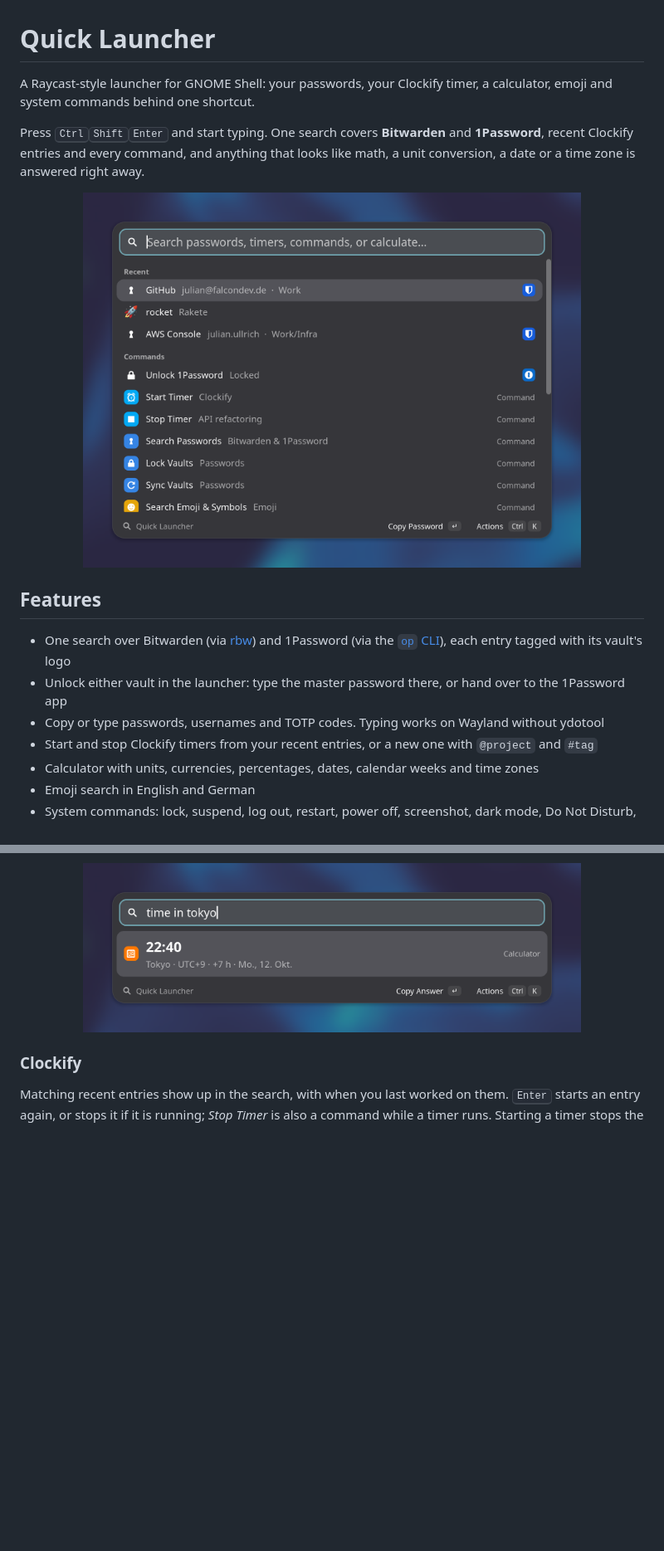
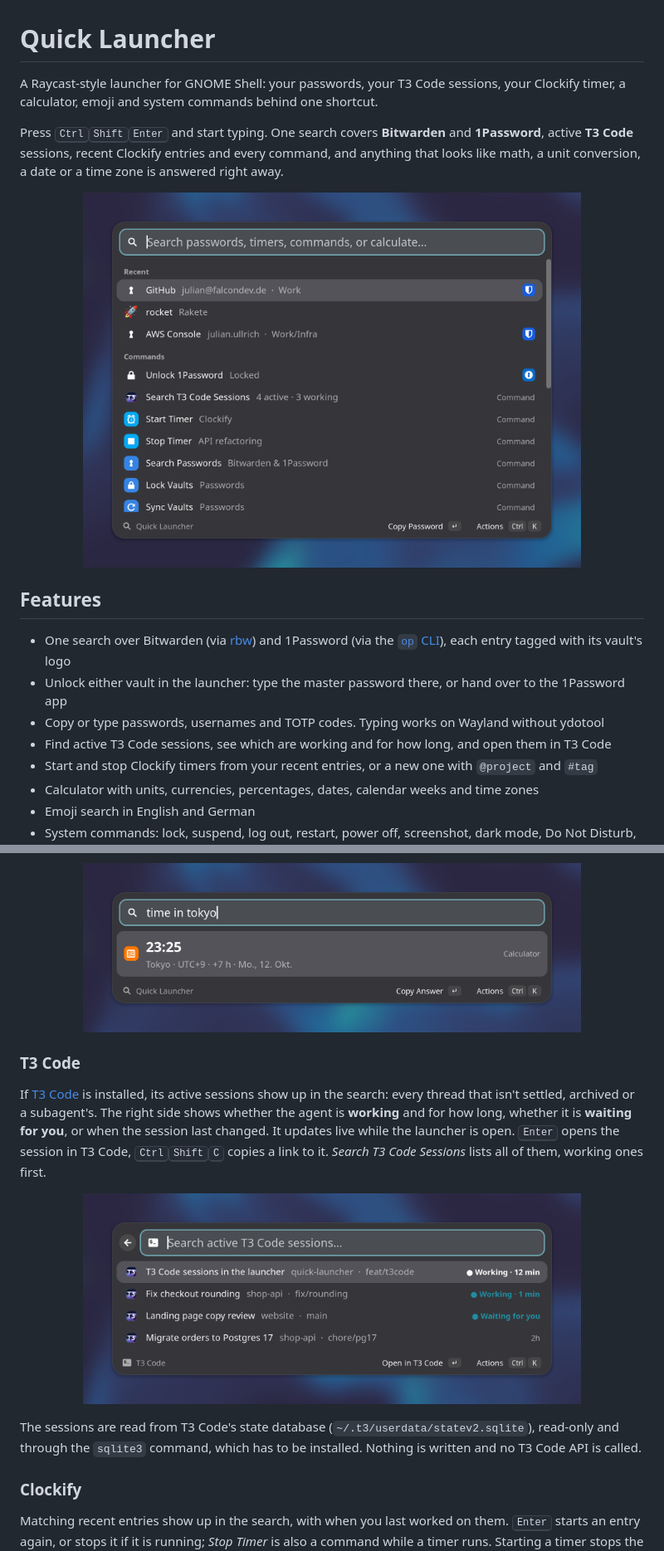
Before and after one commit to TheSalaty/quick-launcher, a Markdown page: README.md, 2 parts joined by grey strips. Shown at 83% size. Drawn GitHub-style; pictures changed too: docs/root.png, docs/t3code.png (added), docs/timezone.png; blank space fills up the shorter version.

```diff
--- a/README.md
+++ b/README.md
@@ -1,10 +1,11 @@
 # Quick Launcher
 
-A Raycast-style launcher for GNOME Shell: your passwords, your Clockify timer, a calculator, emoji
-and system commands behind one shortcut.
+A Raycast-style launcher for GNOME Shell: your passwords, your T3 Code sessions, your Clockify
+timer, a calculator, emoji and system commands behind one shortcut.
 
 Press <kbd>Ctrl</kbd><kbd>Shift</kbd><kbd>Enter</kbd> and start typing. One search covers
-**Bitwarden** and **1Password**, recent Clockify entries and every command, and anything that looks
+**Bitwarden** and **1Password**, active **T3 Code** sessions, recent Clockify entries and every
+command, and anything that looks
 like math, a unit conversion, a date or a time zone is answered right away.
 
 <p align="center">
@@ -18,6 +19,7 @@ like math, a unit conversion, a date or a time zone is answered right away.
 - Unlock either vault in the launcher: type the master password there, or hand over to the
   1Password app
 - Copy or type passwords, usernames and TOTP codes. Typing works on Wayland without ydotool
+- Find active T3 Code sessions, see which are working and for how long, and open them in T3 Code
 - Start and stop Clockify timers from your recent entries, or a new one with `@project` and `#tag`
 - Calculator with units, currencies, percentages, dates, calendar weeks and time zones
 - Emoji search in English and German
@@ -153,6 +155,23 @@ are the European Central Bank's daily reference rates.
   <img src="docs/timezone.png" alt="time in tokyo answered with the time, offset and difference" width="600">
 </p>
 
+### T3 Code
+
+If [T3 Code](https://t3.codes) is installed, its active sessions show up in the search: every
+thread that isn't settled, archived or a subagent's. The right side shows whether the agent is
+**working** and for how long, whether it is **waiting for you**, or when the session last changed.
+It updates live while the launcher is open. <kbd>Enter</kbd> opens the session in T3 Code,
+<kbd>Ctrl</kbd><kbd>Shift</kbd><kbd>C</kbd> copies a link to it. *Search T3 Code Sessions* lists
+all of them, working ones first.
+
+<p align="center">
+  <img src="docs/t3code.png" alt="Active T3 Code sessions with their working status" width="600">
+</p>
+
+The sessions are read from T3 Code's state database (`~/.t3/userdata/statev2.sqlite`), read-only
+and through the `sqlite3` command, which has to be installed. Nothing is written and no T3 Code
+API is called.
+
 ### Clockify
 
 Matching recent entries show up in the search, with when you last worked on them.
```
Also changed, not shown: other parts of README.md (+5 -3 lines), docs/DEVELOPMENT.md (+19 -0 lines), 11 other files.
